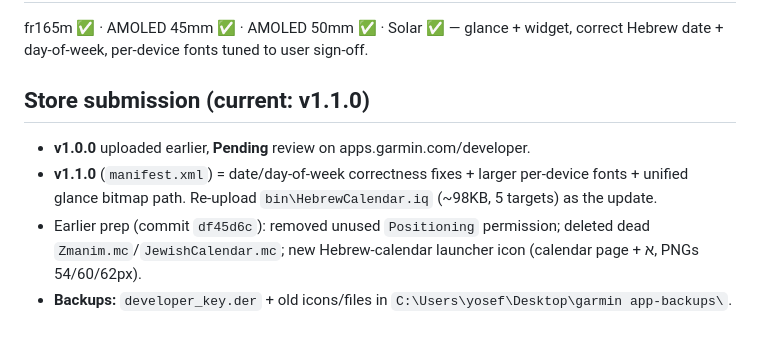
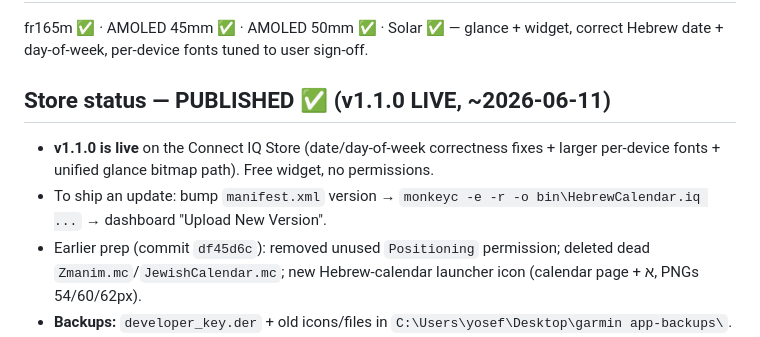
Before and after one commit to shavei/Pdf-app, a Markdown page: Desktop/garmin app/MEMORY.md, the part around the change. Rendered like a GitHub page.

Commit message:
Docs: mark v1.1.0 as published on the Connect IQ Store
Co-Authored-By: Claude Opus 4.8 <noreply@anthropic.com>

```diff
--- a/Desktop/garmin app/MEMORY.md
+++ b/Desktop/garmin app/MEMORY.md
@@ -70,9 +70,9 @@ The **calendar icon in the glance** (Solar corner sub-screen + fr165m glance row
 ## Status — DONE (all 4 devices visually signed off by user)
 fr165m ✅ · AMOLED 45mm ✅ · AMOLED 50mm ✅ · Solar ✅ — glance + widget, correct Hebrew date + day-of-week, per-device fonts tuned to user sign-off.
 
-## Store submission (current: v1.1.0)
-- **v1.0.0** uploaded earlier, **Pending** review on apps.garmin.com/developer.
-- **v1.1.0** (`manifest.xml`) = date/day-of-week correctness fixes + larger per-device fonts + unified glance bitmap path. Re-upload `bin\HebrewCalendar.iq` (~98KB, 5 targets) as the update.
+## Store status — PUBLISHED ✅ (v1.1.0 LIVE, ~2026-06-11)
+- **v1.1.0 is live** on the Connect IQ Store (date/day-of-week correctness fixes + larger per-device fonts + unified glance bitmap path). Free widget, no permissions.
+- To ship an update: bump `manifest.xml` version → `monkeyc -e -r -o bin\HebrewCalendar.iq ...` → dashboard "Upload New Version".
 - Earlier prep (commit `df45d6c`): removed unused `Positioning` permission; deleted dead `Zmanim.mc`/`JewishCalendar.mc`; new Hebrew-calendar launcher icon (calendar page + א, PNGs 54/60/62px).
 - **Backups:** `developer_key.der` + old icons/files in `C:\Users\yosef\Desktop\garmin app-backups\`. Dev key is irreplaceable.
 - **Listing copy:** `STORE_LISTING.md` (English + Hebrew). Still user-supplied at upload: screenshots per device family, category (Widget/Tools).
```
